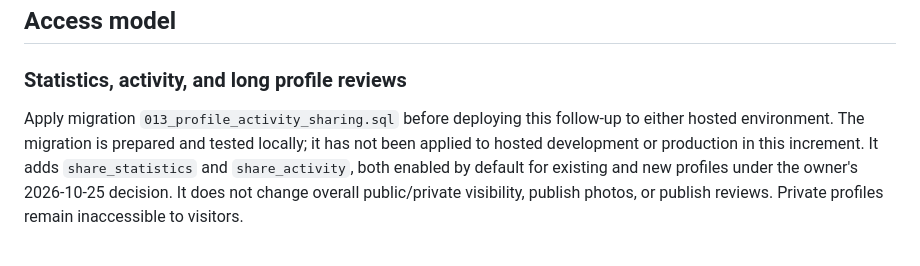
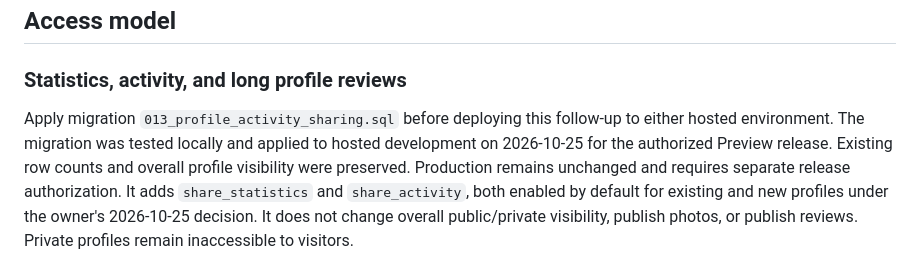
Before and after one commit to PerdonPs3/game-backlog, a Markdown page: docs/Accounts.md, the part around the change. GitHub-like rendering.

Commit message:
docs: record authorized community preview release

```diff
--- a/docs/Accounts.md
+++ b/docs/Accounts.md
@@ -274,8 +274,10 @@ appear in exported backups.
 ### Statistics, activity, and long profile reviews
 
 Apply migration `013_profile_activity_sharing.sql` before deploying this follow-up
-to either hosted environment. The migration is prepared and tested locally; it
-has not been applied to hosted development or production in this increment.
+to either hosted environment. The migration was tested locally and applied to
+hosted development on 2026-10-25 for the authorized Preview release. Existing
+row counts and overall profile visibility were preserved. Production remains
+unchanged and requires separate release authorization.
 It adds `share_statistics` and `share_activity`, both enabled by default for
 existing and new profiles under the owner's 2026-10-25 decision. It does not
 change overall public/private visibility, publish photos, or publish reviews.
```
Also changed, not shown: docs/Product-Plan.md (+3 -3 lines), docs/wiki/Roadmap.md (+3 -2 lines).
